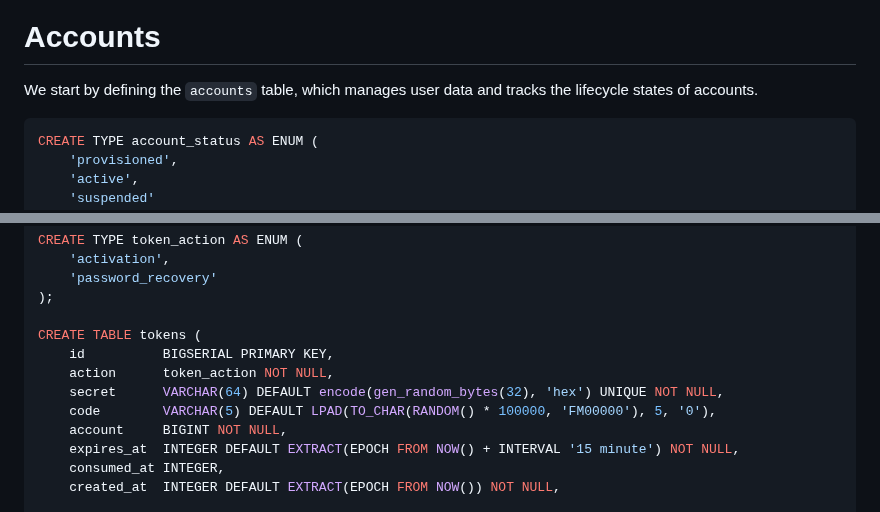
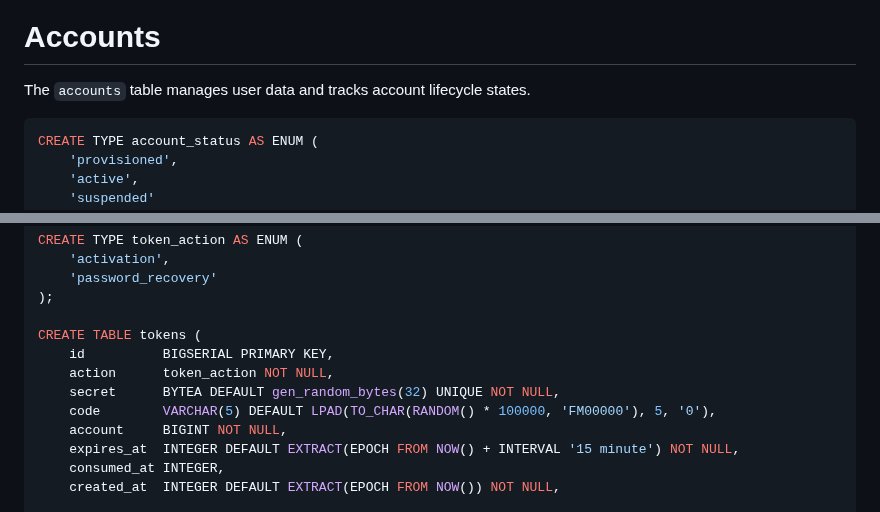
Before and after one commit to tetsuo/tetsuo.github.io, a Markdown page: articles/mailroom-i.md, 2 parts joined by grey strips. Drawn GitHub-style.

````diff
--- a/articles/mercury-i.md
+++ b/articles/mailroom-i.md
@@ -34,7 +34,7 @@ Here's the sequence diagram outlining the workflows:
 
 # Accounts
 
-We start by defining the `accounts` table, which manages user data and tracks the lifecycle states of accounts.
+The `accounts` table manages user data and tracks account lifecycle states.
 
 ```sql
 CREATE TYPE account_status AS ENUM (
@@ -71,7 +71,7 @@ CREATE TYPE token_action AS ENUM (
 CREATE TABLE tokens (
     id          BIGSERIAL PRIMARY KEY,
     action      token_action NOT NULL,
-    secret      VARCHAR(64) DEFAULT encode(gen_random_bytes(32), 'hex') UNIQUE NOT NULL,
+    secret      BYTEA DEFAULT gen_random_bytes(32) UNIQUE NOT NULL,
     code        VARCHAR(5) DEFAULT LPAD(TO_CHAR(RANDOM() * 100000, 'FM00000'), 5, '0'),
     account     BIGINT NOT NULL,
     expires_at  INTEGER DEFAULT EXTRACT(EPOCH FROM NOW() + INTERVAL '15 minute') NOT NULL,
````
Also changed, not shown: other parts of articles/mailroom-i.md (+19 -17 lines).
